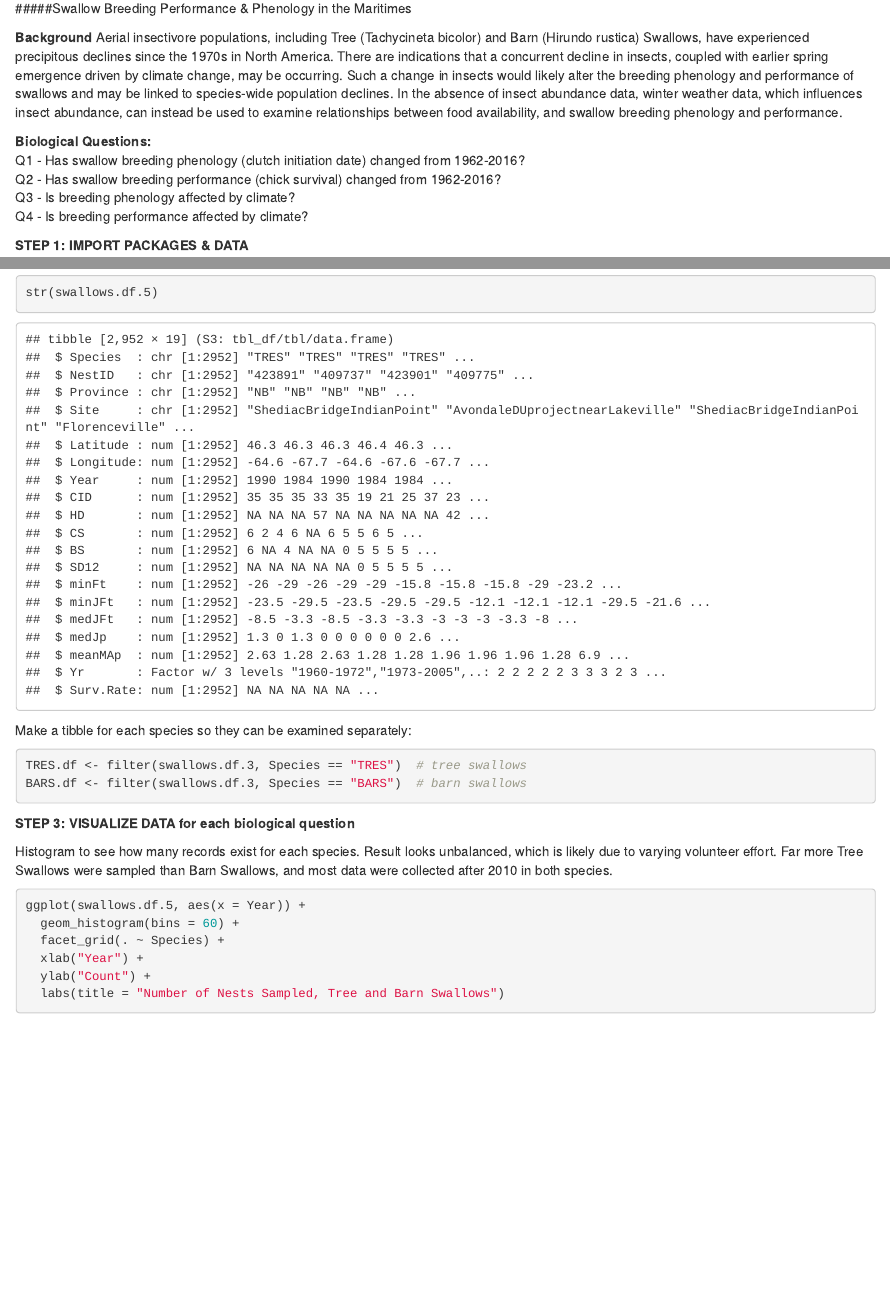
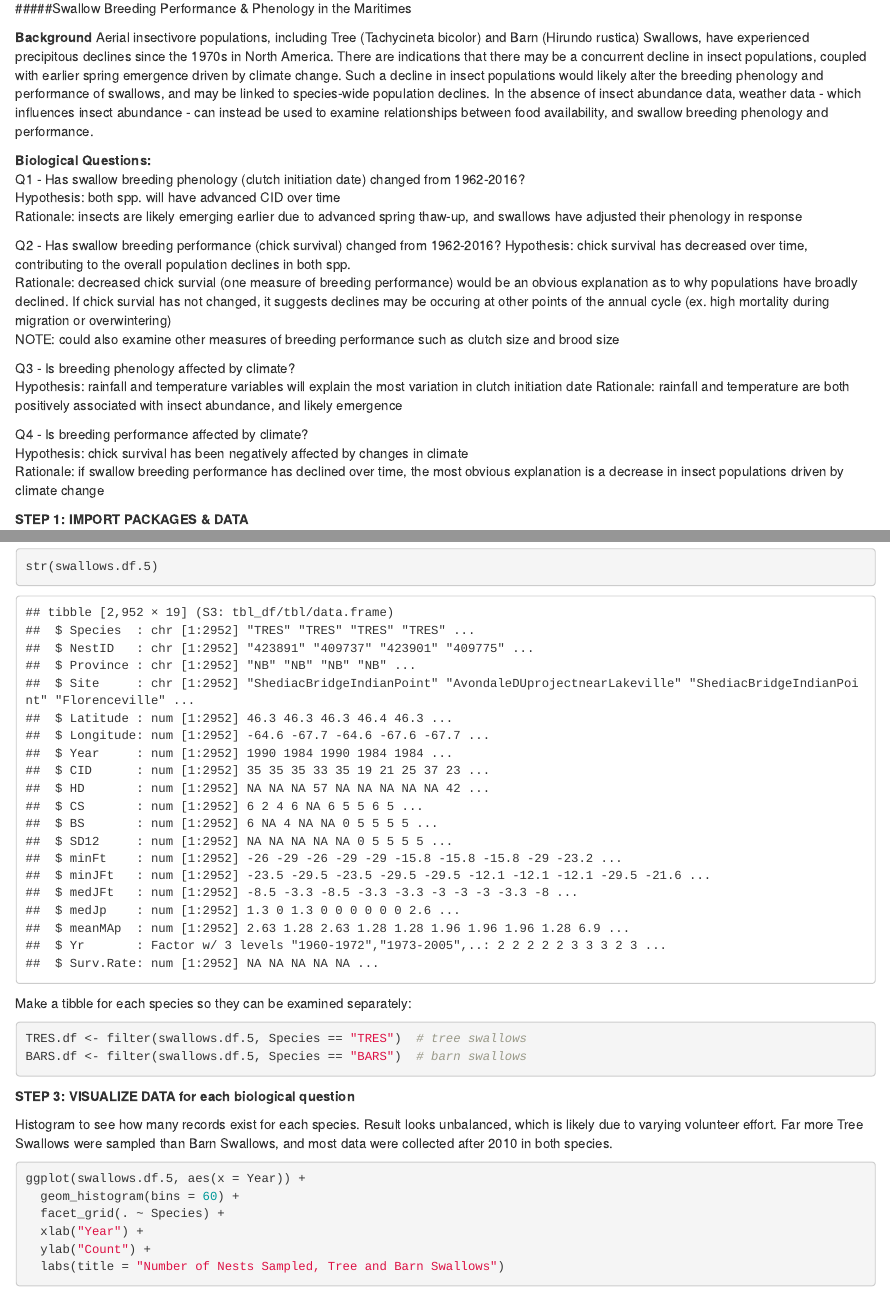
Before and after one commit to syd-bliss/Research_Methods2, an R Markdown document (R_markdown_script.Rmd): the page in a window 1100 px wide, from 130 px down, and a second part further down, joined at a grey line. Rendered offline with R 4.5, knitr and Pandoc, with nearby package versions; code that draws random numbers runs with fixed seeds of ours.

Commit message:
Commit from R

````diff
--- a/R_markdown_script.Rmd
+++ b/R_markdown_script.Rmd
@@ -8,14 +8,24 @@ output: html_document
 #####Swallow Breeding Performance & Phenology in the Maritimes
 
 **Background**
-Aerial insectivore populations, including Tree (Tachycineta bicolor) and Barn (Hirundo rustica) Swallows, have experienced precipitous declines since the 1970s in North America. There are indications that a concurrent decline in insects, coupled with earlier spring emergence driven by climate change, may be occurring. Such a change in insects would likely alter the breeding phenology and performance of swallows and may be linked to species-wide population declines. In the absence of insect abundance data, winter weather data, which influences insect abundance, can instead be used to examine relationships between food availability, and swallow breeding phenology and performance.
+Aerial insectivore populations, including Tree (Tachycineta bicolor) and Barn (Hirundo rustica) Swallows, have experienced precipitous declines since the 1970s in North America. There are indications that there may be a concurrent decline in insect populations, coupled with earlier spring emergence driven by climate change. Such a decline in insect populations would likely alter the breeding phenology and performance of swallows, and may be linked to species-wide population declines. In the absence of insect abundance data, weather data - which influences insect abundance - can instead be used to examine relationships between food availability, and swallow breeding phenology and performance.
 
 **Biological Questions:**
 Q1 - Has swallow breeding phenology (clutch initiation date) changed from 1962-2016?
+Hypothesis: both spp. will have advanced CID over time
+Rationale: insects are likely emerging earlier due to advanced spring thaw-up, and swallows have adjusted their phenology in response
+
 Q2 - Has swallow breeding performance (chick survival) changed from 1962-2016?
+Hypothesis: chick survival has decreased over time, contributing to the overall population declines in both spp.
+Rationale: decreased chick survial (one measure of breeding performance) would be an obvious explanation as to why populations have broadly declined. If chick survial has not changed, it suggests declines may be occuring at other points of the annual cycle (ex. high mortality during migration or overwintering)
+NOTE: could also examine other measures of breeding performance such as clutch size and brood size
+
 Q3 - Is breeding phenology affected by climate?
+Hypothesis: rainfall and temperature variables will explain the most variation in clutch initiation date    Rationale: rainfall and temperature are both positively associated with insect abundance, and likely emergence
+
 Q4 - Is breeding performance affected by climate?
-
+Hypothesis: chick survival has been negatively affected by changes in climate
+Rationale: if swallow breeding performance has declined over time, the most obvious explanation is a decrease in insect populations driven by climate change
 
 **STEP 1: IMPORT PACKAGES & DATA**
 
@@ -60,8 +70,8 @@ str(swallows.df.5)
 
 Make a tibble for each species so they can be examined separately:
 ```{r}
-TRES.df <- filter(swallows.df.3, Species == "TRES")  # tree swallows
-BARS.df <- filter(swallows.df.3, Species == "BARS")  # barn swallows
+TRES.df <- filter(swallows.df.5, Species == "TRES")  # tree swallows
+BARS.df <- filter(swallows.df.5, Species == "BARS")  # barn swallows
 ```
 
 **STEP 3: VISUALIZE DATA for each biological question**
````
Also changed, not shown: Research_Methods.R (+28 -6 lines), R_markdown_script.html (added).
